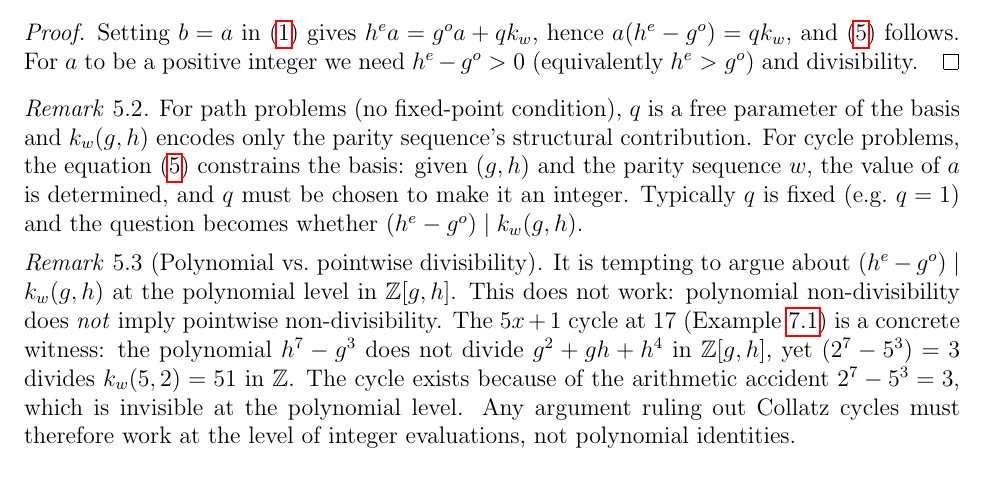
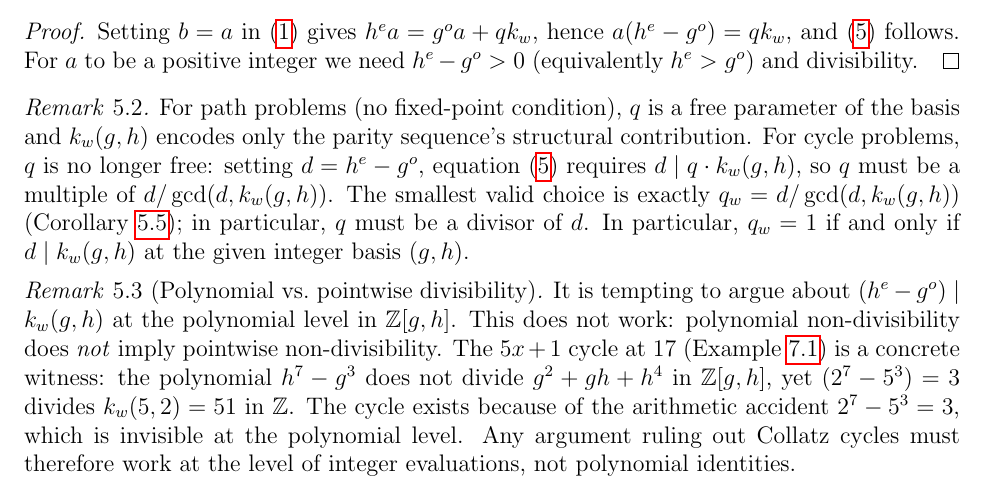
Before and after one commit to wildducktheories/collatz, a LaTeX paper (papers/71-structural-polynomial/71-structural-polynomial.tex): part of page 6 of 13, cut so that both start at the same text. Compiled offline with pdfLaTeX.

Commit message:
paper-71: clarify q is determined by cycle structure, not free
Co-Authored-By: Claude <noreply@anthropic.com>

```diff
--- a/papers/71-structural-polynomial/71-structural-polynomial.tex
+++ b/papers/71-structural-polynomial/71-structural-polynomial.tex
@@ -393,11 +393,12 @@ $h^e > g^o$) and divisibility.
 \begin{remark}
 For path problems (no fixed-point condition), $q$ is a free parameter of the
 basis and $\kpoly_w(g,h)$ encodes only the parity sequence's structural
-contribution.  For cycle problems, the equation~\eqref{eq:cycle} constrains
-the basis: given $(g,h)$ and the parity sequence $w$, the value of $a$ is
-determined, and $q$ must be chosen to make it an integer.  Typically $q$
-is fixed (e.g.\ $q = 1$) and the question becomes whether $(h^e - g^o)
-\mid \kpoly_w(g,h)$.
+contribution.  For cycle problems, $q$ is no longer free: setting $d = h^e - g^o$,
+equation~\eqref{eq:cycle} requires $d \mid q\cdot\kpoly_w(g,h)$, so $q$ must be
+a multiple of $d/\gcd(d,\kpoly_w(g,h))$.  The smallest valid choice is exactly
+$q_w = d/\gcd(d,\kpoly_w(g,h))$ (Corollary~\ref{prop:canonical}); in particular,
+$q$ must be a divisor of $d$.  In particular, $q_w = 1$ if and only if $d \mid \kpoly_w(g,h)$ at the
+given integer basis $(g,h)$.
 \end{remark}
 
 \begin{remark}[Polynomial vs.\ pointwise divisibility]
```
Also changed, not shown: papers/71-structural-polynomial/71-structural-polynomial.pdf.
